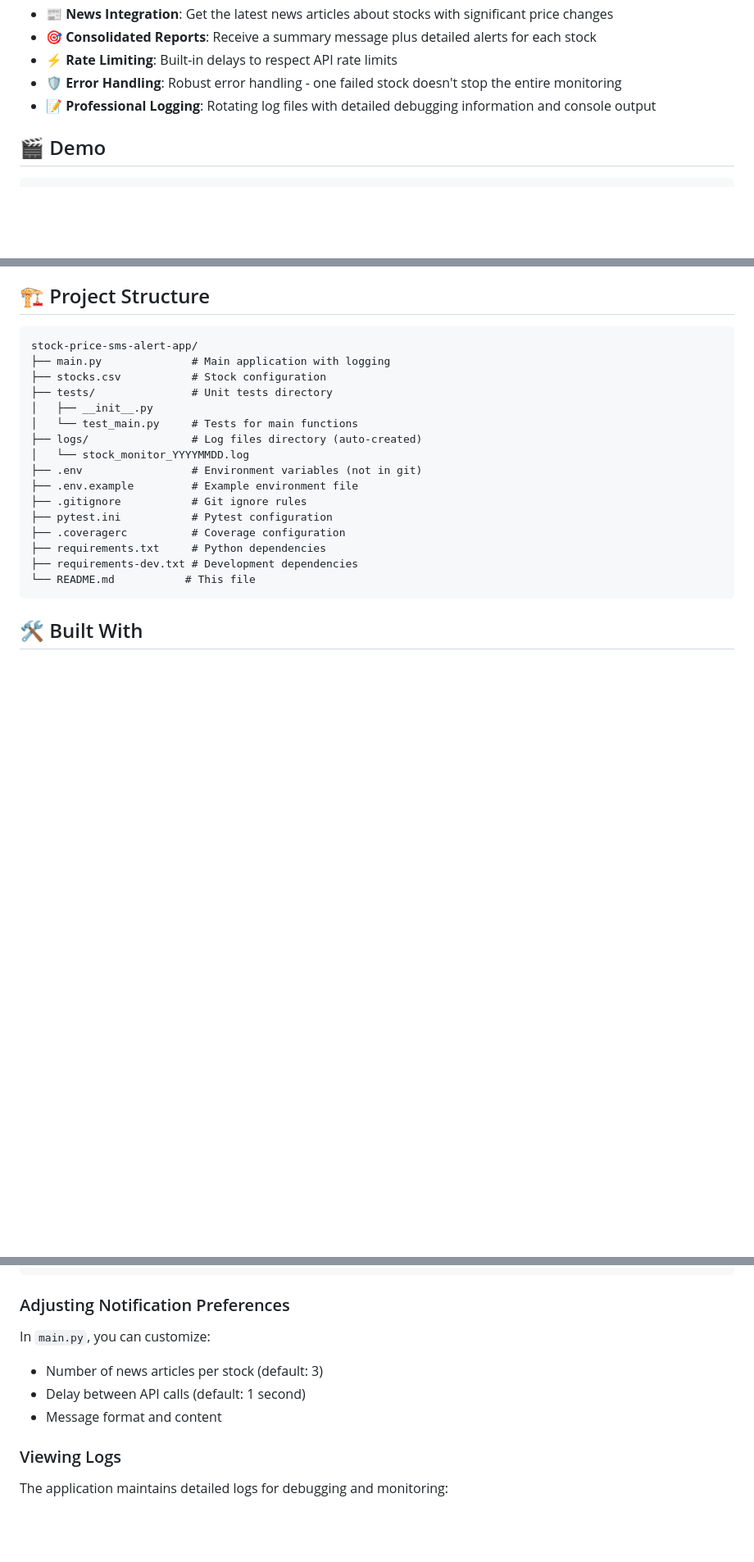
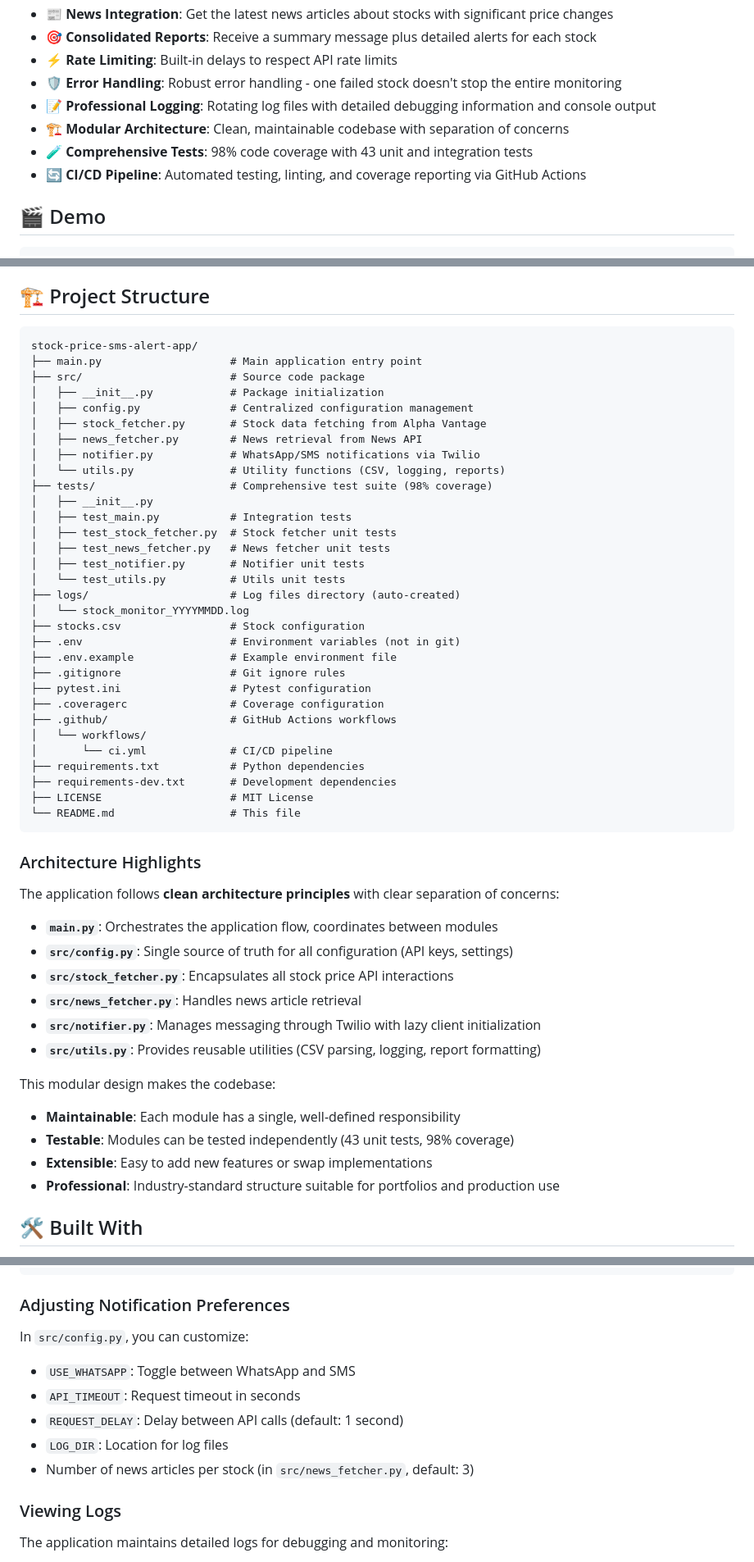
Before and after one commit to Veregorn/stock-price-sms-alert-app, a Markdown page: README.md, 3 parts joined by grey strips. Shown: that part at 82% size. Drawn GitHub-style; blank space fills up the shorter version.

````diff
--- a/README.md
+++ b/README.md
@@ -18,6 +18,9 @@ A professional Python application that monitors multiple stock prices and sends
 - ⚡ **Rate Limiting**: Built-in delays to respect API rate limits
 - 🛡️ **Error Handling**: Robust error handling - one failed stock doesn't stop the entire monitoring
 - 📝 **Professional Logging**: Rotating log files with detailed debugging information and console output
+- 🏗️ **Modular Architecture**: Clean, maintainable codebase with separation of concerns
+- 🧪 **Comprehensive Tests**: 98% code coverage with 43 unit and integration tests
+- 🔄 **CI/CD Pipeline**: Automated testing, linting, and coverage reporting via GitHub Actions
 
 ## 🎬 Demo
 
@@ -160,22 +170,54 @@ STOCKS_CSV_FILE = "stocks.csv"  # Path to your stocks configuration
 
 ```
 stock-price-sms-alert-app/
-├── main.py              # Main application with logging
-├── stocks.csv           # Stock configuration
-├── tests/               # Unit tests directory
+├── main.py                    # Main application entry point
+├── src/                       # Source code package
+│   ├── __init__.py            # Package initialization
+│   ├── config.py              # Centralized configuration management
+│   ├── stock_fetcher.py       # Stock data fetching from Alpha Vantage
+│   ├── news_fetcher.py        # News retrieval from News API
+│   ├── notifier.py            # WhatsApp/SMS notifications via Twilio
+│   └── utils.py               # Utility functions (CSV, logging, reports)
+├── tests/                     # Comprehensive test suite (98% coverage)
 │   ├── __init__.py
-│   └── test_main.py     # Tests for main functions
-├── logs/                # Log files directory (auto-created)
+│   ├── test_main.py           # Integration tests
+│   ├── test_stock_fetcher.py  # Stock fetcher unit tests
+│   ├── test_news_fetcher.py   # News fetcher unit tests
+│   ├── test_notifier.py       # Notifier unit tests
+│   └── test_utils.py          # Utils unit tests
+├── logs/                      # Log files directory (auto-created)
 │   └── stock_monitor_YYYYMMDD.log
-├── .env                 # Environment variables (not in git)
-├── .env.example         # Example environment file
-├── .gitignore           # Git ignore rules
-├── pytest.ini           # Pytest configuration
-├── .coveragerc          # Coverage configuration
-├── requirements.txt     # Python dependencies
-├── requirements-dev.txt # Development dependencies
-└── README.md           # This file
+├── stocks.csv                 # Stock configuration
+├── .env                       # Environment variables (not in git)
+├── .env.example               # Example environment file
+├── .gitignore                 # Git ignore rules
+├── pytest.ini                 # Pytest configuration
+├── .coveragerc                # Coverage configuration
+├── .github/                   # GitHub Actions workflows
+│   └── workflows/
+│       └── ci.yml             # CI/CD pipeline
+├── requirements.txt           # Python dependencies
+├── requirements-dev.txt       # Development dependencies
+├── LICENSE                    # MIT License
+└── README.md                  # This file
 ```
+
+### Architecture Highlights
+
+The application follows **clean architecture principles** with clear separation of concerns:
+
+- **`main.py`**: Orchestrates the application flow, coordinates between modules
+- **`src/config.py`**: Single source of truth for all configuration (API keys, settings)
+- **`src/stock_fetcher.py`**: Encapsulates all stock price API interactions
+- **`src/news_fetcher.py`**: Handles news article retrieval
+- **`src/notifier.py`**: Manages messaging through Twilio with lazy client initialization
+- **`src/utils.py`**: Provides reusable utilities (CSV parsing, logging, report formatting)
+
+This modular design makes the codebase:
+- **Maintainable**: Each module has a single, well-defined responsibility
+- **Testable**: Modules can be tested independently (43 unit tests, 98% coverage)
+- **Extensible**: Easy to add new features or swap implementations
+- **Professional**: Industry-standard structure suitable for portfolios and production use
 
 ## 🛠️ Built With
 
@@ -209,10 +251,12 @@ AMD,Advanced Micro Devices Inc,6
 
 ### Adjusting Notification Preferences
 
-In `main.py`, you can customize:
-- Number of news articles per stock (default: 3)
-- Delay between API calls (default: 1 second)
-- Message format and content
+In `src/config.py`, you can customize:
+- `USE_WHATSAPP`: Toggle between WhatsApp and SMS
+- `API_TIMEOUT`: Request timeout in seconds
+- `REQUEST_DELAY`: Delay between API calls (default: 1 second)
+- `LOG_DIR`: Location for log files
+- Number of news articles per stock (in `src/news_fetcher.py`, default: 3)
 
 ### Viewing Logs
 
````
Also changed, not shown: other parts of README.md (+86 -17 lines).
